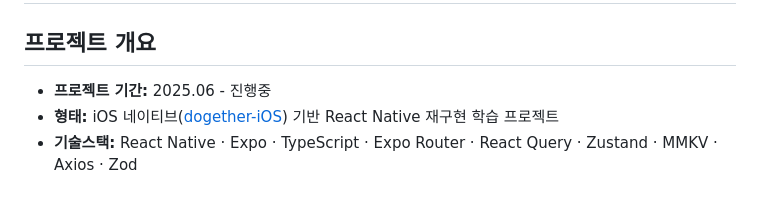
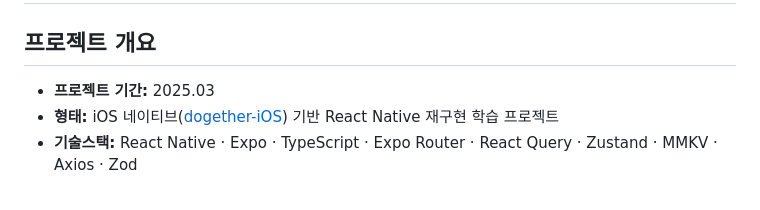
Before and after one commit to ujhong7/dogether-RN, a Markdown page: README.md, the part around the change. Rendered like a GitHub page.

```diff
--- a/README.md
+++ b/README.md
@@ -2,7 +2,7 @@
 
 ## 프로젝트 개요
 
-- **프로젝트 기간:** 2025.06 - 진행중
+- **프로젝트 기간:** 2025.03
 - **형태:** iOS 네이티브([dogether-iOS](https://github.com/ujhong7/dogether-iOS)) 기반 React Native 재구현 학습 프로젝트
 - **기술스택:** React Native · Expo · TypeScript · Expo Router · React Query · Zustand · MMKV · Axios · Zod
 
```
